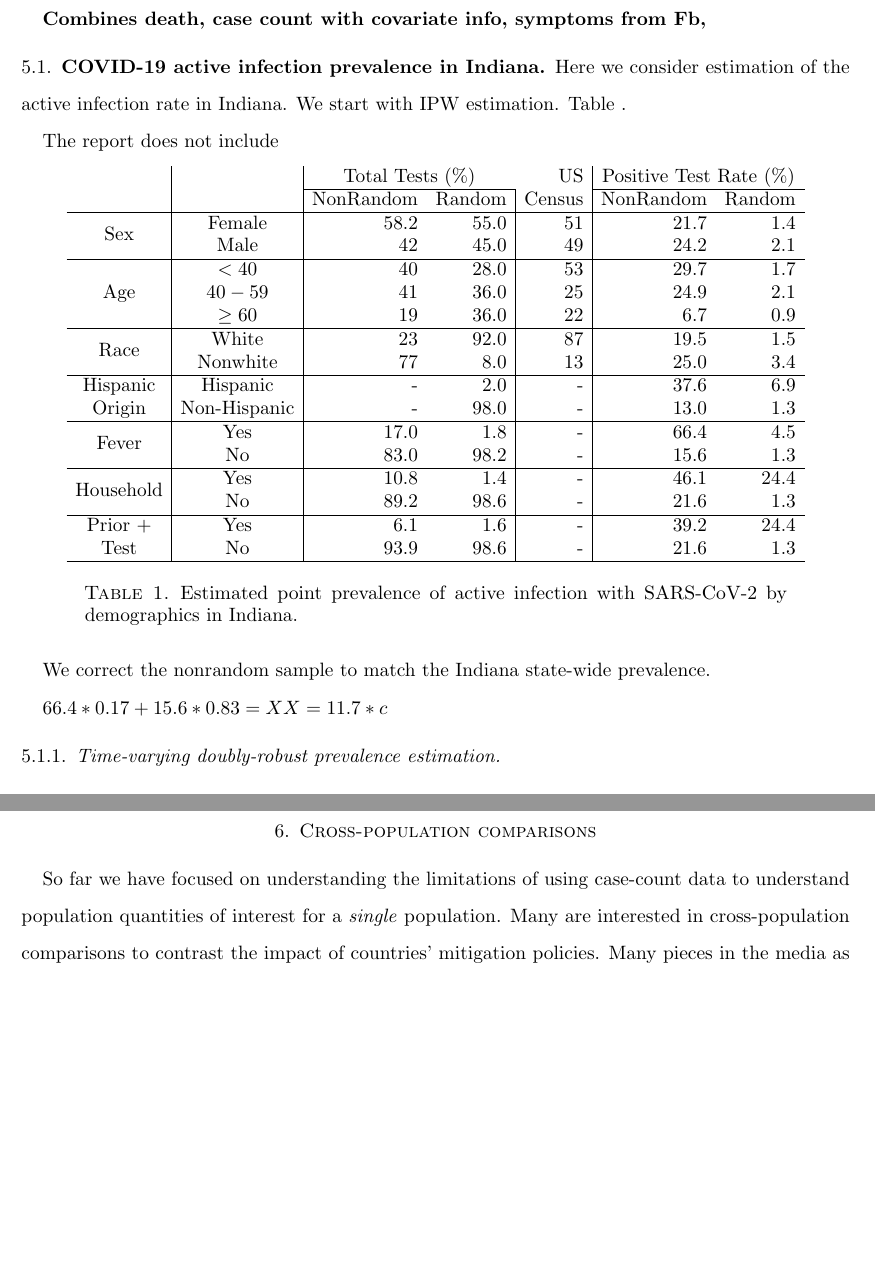
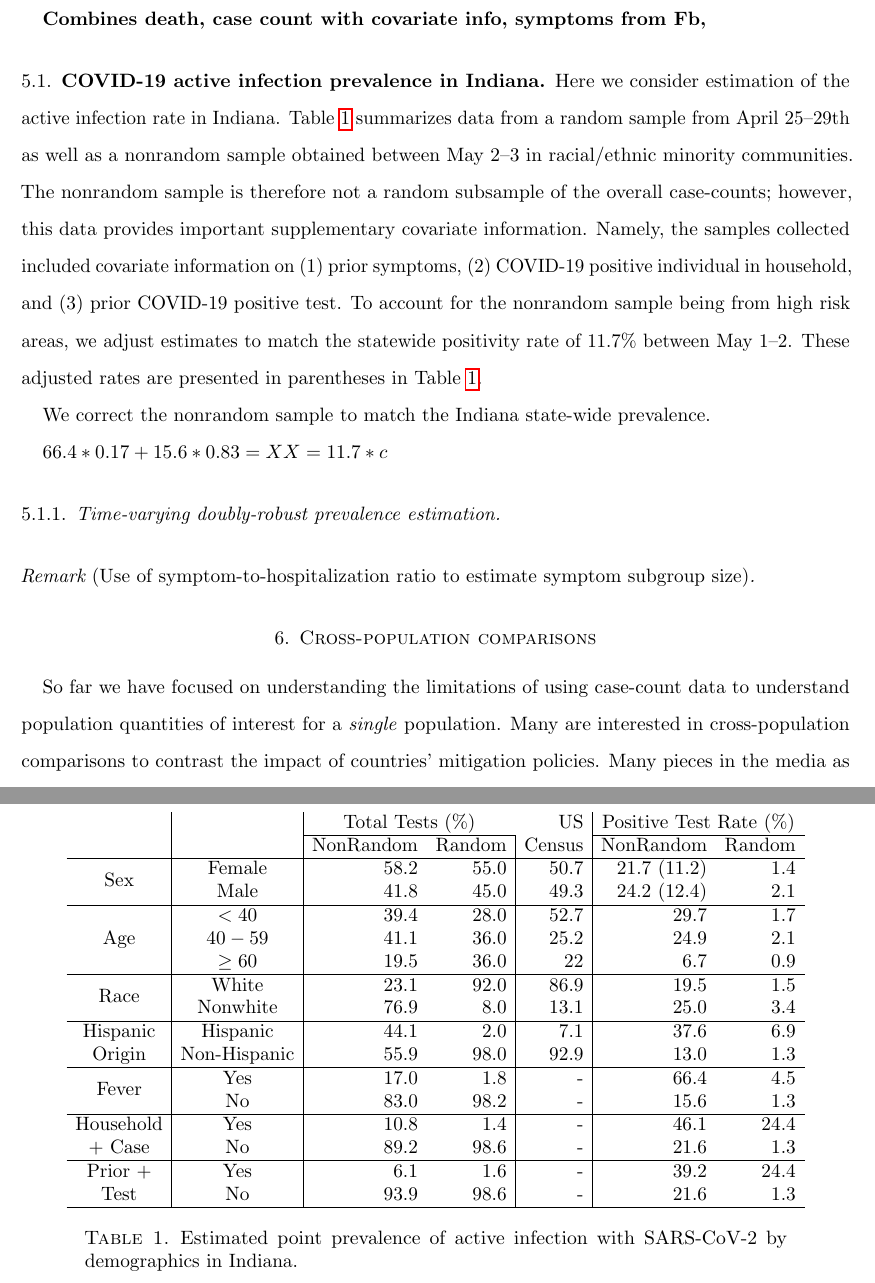
Before and after one commit to wdempsey/covid-umich, a LaTeX paper (write-up/covid-writeup.tex): two parts of pages 23 and 24 of 42, joined at a grey line, cut so that both start at the same text, the shorter picture padded with empty space. Compiled offline with pdfLaTeX.

Commit message:
Update covid-writeup.tex

```diff
--- a/write-up/covid-writeup.tex
+++ b/write-up/covid-writeup.tex
@@ -453,32 +453,32 @@ There is no good data on individual prior testing so we will ignore.
 
 \subsection{COVID-19 active infection prevalence in Indiana}
 
-Here we consider estimation of the active infection rate in Indiana.  We start with IPW estimation.  Table .
+Here we consider estimation of the active infection rate in Indiana.  Table~\ref{tab:indiana} summarizes data from a random sample from April 25--29th as well as a nonrandom sample obtained between May 2--3 in racial/ethnic minority communities. The nonrandom sample is therefore not a random subsample of the overall case-counts; however, this data provides important supplementary covariate information.  Namely, the samples collected included covariate information on (1) prior symptoms, (2) COVID-19 positive individual in household, and (3) prior COVID-19 positive test. To account for the nonrandom sample being from high risk areas, we adjust estimates to match the statewide positivity rate of 11.7\% between May 1--2. These adjusted rates are presented in parentheses in Table~\ref{tab:indiana}.
 
-The report does not include
 
-\begin{table}[!th]
+\begin{table}[th]
 \begin{tabular}{c | c | r r | r | r r }
 & & \multicolumn{2}{c}{Total Tests (\%)} & US & \multicolumn{2}{c}{Positive Test Rate (\%)}\\
 \cline{3-4} \cline{6-7}
 & & NonRandom & Random & Census & NonRandom & Random \\ \hline
-\multirow{2}{*}{Sex} & Female & 58.2 & 55.0 & 51 & 21.7 & 1.4 \\
-& Male & 42 & 45.0 & 49 & 24.2 & 2.1 \\ \hline
-\multirow{3}{*}{Age} & $<40$ & 40 & 28.0 & 53 & 29.7 & 1.7 \\
-& $40-59$ & 41 & 36.0 & 25 & 24.9 & 2.1 \\
-& $\geq 60$ & 19 & 36.0 & 22 & 6.7 & 0.9 \\ \hline
-\multirow{2}{*}{Race} & White & 23 & 92.0 & 87 & 19.5 & 1.5 \\
-& Nonwhite & 77 & 8.0 & 13 & 25.0 & 3.4 \\ \hline
-Hispanic & Hispanic & - & 2.0 & - & 37.6 & 6.9 \\
-Origin & Non-Hispanic & - & 98.0 & - & 13.0 & 1.3 \\ \hline
+\multirow{2}{*}{Sex} & Female & 58.2 & 55.0 & 50.7 & 21.7 (11.2) & 1.4 \\
+& Male & 41.8 & 45.0 & 49.3 & 24.2 (12.4) & 2.1 \\ \hline
+\multirow{3}{*}{Age} & $<40$ & 39.4 & 28.0 & 52.7 & 29.7 & 1.7 \\
+& $40-59$ & 41.1 & 36.0 & 25.2 & 24.9 & 2.1 \\
+& $\geq 60$ & 19.5 & 36.0 & 22 & 6.7 & 0.9 \\ \hline
+\multirow{2}{*}{Race} & White & 23.1 & 92.0 & 86.9 & 19.5 & 1.5 \\
+& Nonwhite & 76.9 & 8.0 & 13.1 & 25.0 & 3.4 \\ \hline
+Hispanic & Hispanic & 44.1 & 2.0 & 7.1 & 37.6 & 6.9 \\
+Origin & Non-Hispanic & 55.9 & 98.0 & 92.9 & 13.0 & 1.3 \\ \hline
 \multirow{2}{*}{Fever} & Yes & 17.0 & 1.8 & - & 66.4 & 4.5 \\
 & No & 83.0 & 98.2 & - & 15.6 & 1.3 \\ \hline
-\multirow{2}{*}{Household} & Yes & 10.8 & 1.4 & - & 46.1 & 24.4 \\
-& No & 89.2 & 98.6 & - & 21.6 & 1.3 \\ \hline
+Household & Yes & 10.8 & 1.4 & - & 46.1 & 24.4 \\
+$+$ Case & No & 89.2 & 98.6 & - & 21.6 & 1.3 \\ \hline
 Prior $+$ & Yes & 6.1 & 1.6 & - & 39.2 & 24.4 \\
 Test & No & 93.9 & 98.6 & - & 21.6 & 1.3 \\ \hline
 \end{tabular}
 \caption{Estimated point prevalence of active infection with SARS-CoV-2 by demographics in Indiana.}
+\label{tab:indiana}
 \end{table}
 
 We correct the nonrandom sample to match the Indiana state-wide prevalence.
```
